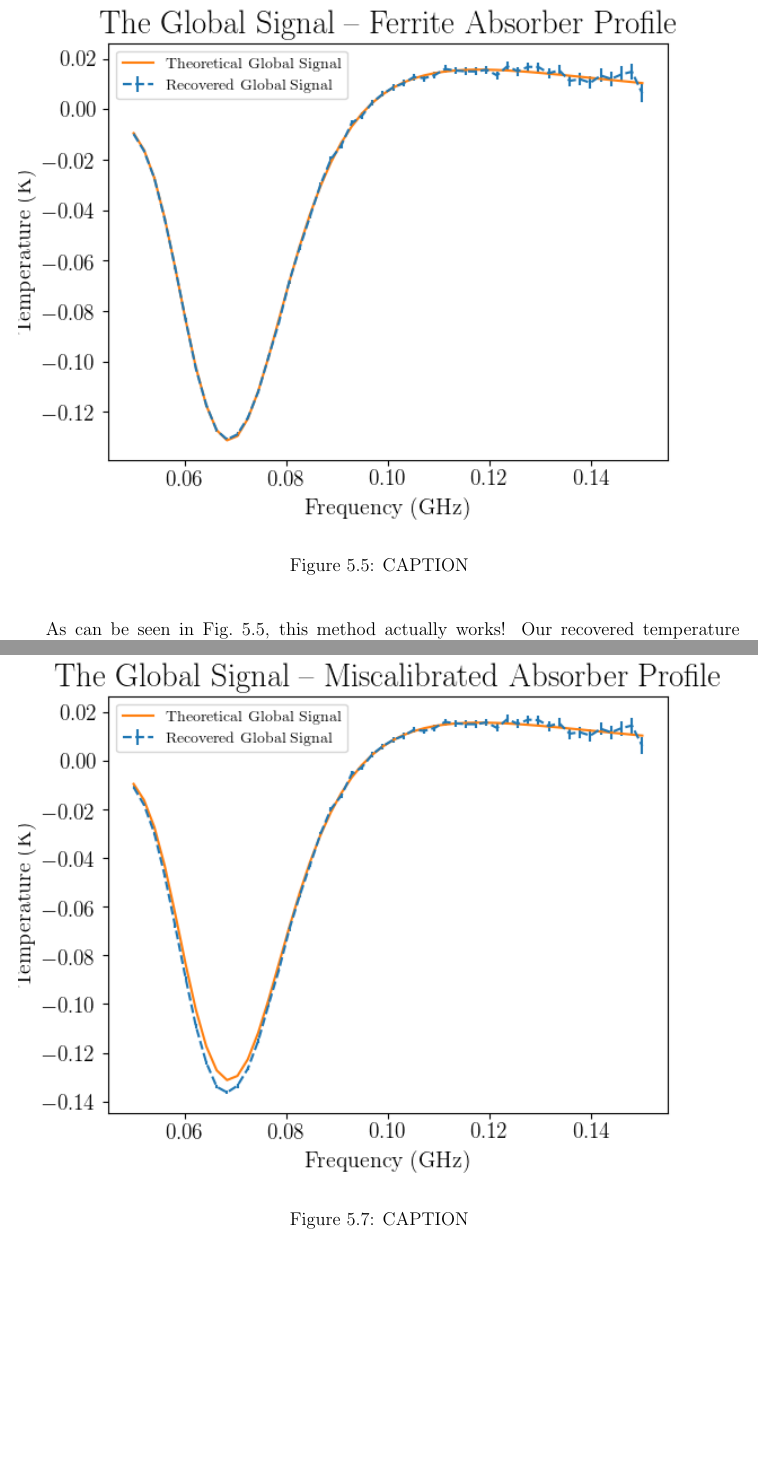
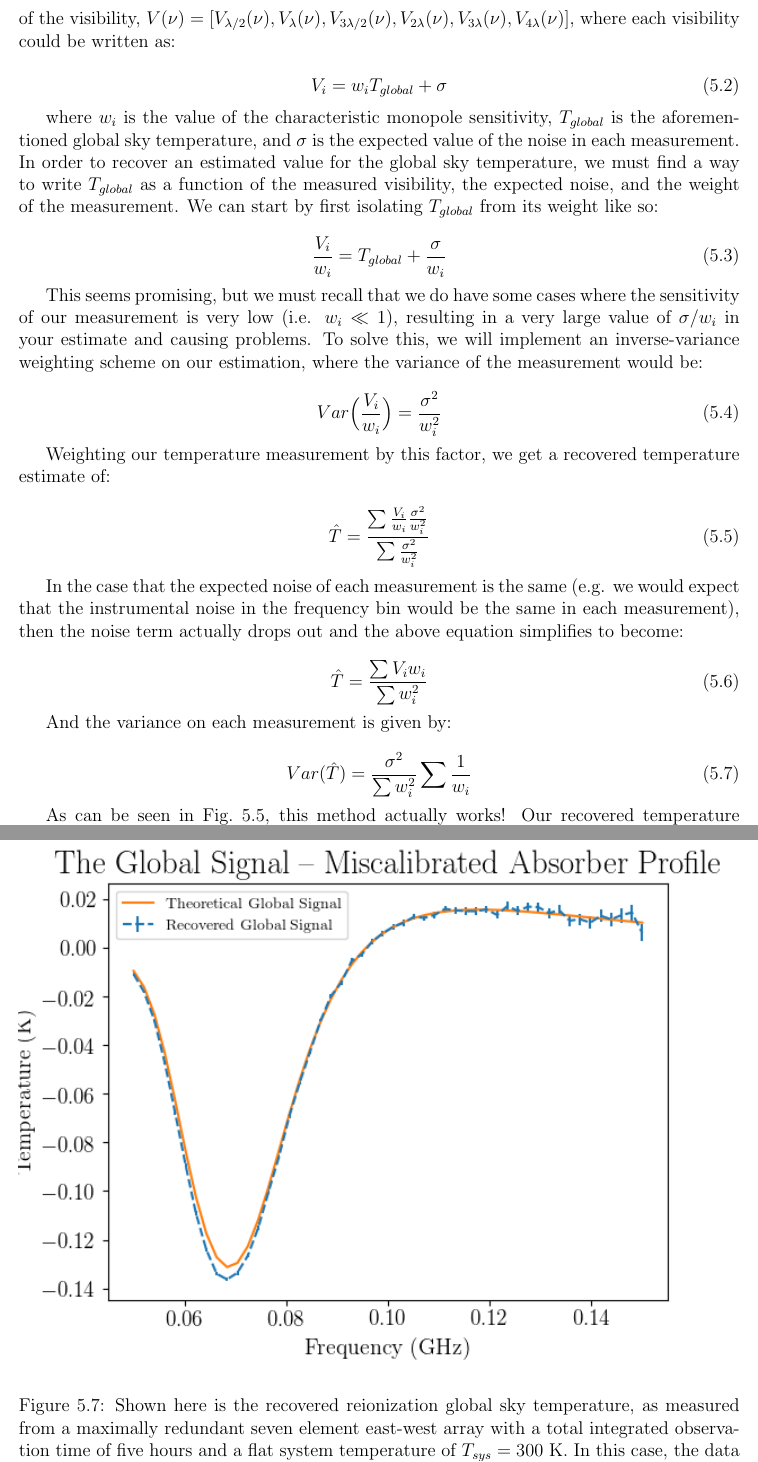
Before and after one commit to karakundert/masters-thesis, a LaTeX thesis (thesis.tex, which reads chap5.tex): two parts of pages 43 and 46 of 49 before the commit and two parts of pages 43 and 47 of 50 after it, joined at a grey line, cut at the place of the change, the shorter picture padded with empty space. Compiled offline with pdfLaTeX.

Commit message:
completed draft of chapter 5

```diff
--- a/chap5.tex
+++ b/chap5.tex
@@ -226,3 +227,62 @@ EQUATIONS (LEAST SQUARES FITTING), LINEAR ALGEBRA
+frequency bin we would have six different measurements of the visibility,
+$V(\nu) = [V_{\lambda/2}(\nu), V_{\lambda}(\nu), V_{3\lambda/2}(\nu),
+V_{2\lambda}(\nu), V_{3\lambda}(\nu), V_{4\lambda}(\nu)]$, where each
+visibility could be written as:
+
+\begin{equation}
+    V_i = w_i T_{global} + \sigma
+    \label{eq:vis-weight}
+\end{equation}
+
+where $w_i$ is the value of the characteristic monopole sensitivity,
+$T_{global}$ is the aforementioned global sky temperature, and $\sigma$ is the
+expected value of the noise in each measurement. In order to recover an
+estimated value for the global sky temperature, we must find a way to write
+$T_{global}$ as a function of the measured visibility, the expected noise, and
+the weight of the measurement.  We can start by first isolating $T_{global}$
+from its weight like so:
+
+\begin{equation}
+    \frac{V_i}{w_i} = T_{global} + \frac{\sigma}{w_i}
+    \label{eq:isolated-temp}
+\end{equation}
+
+This seems promising, but we must recall that we do have some cases where the
+sensitivity of our measurement is very low (i.e. $w_i \ll 1$), resulting in a
+very large value of $\sigma/w_i$ in your estimate and causing problems. To
+solve this, we will implement an inverse-variance weighting scheme on our
+estimation, where the variance of the measurement would be:
+
+\begin{equation}
+    Var\Big(\frac{V_i}{w_i}\Big) = \frac{\sigma^2}{w_i^2}
+    \label{eq:variance}
+\end{equation}
+
+Weighting our temperature measurement by this factor, we get a recovered
+temperature estimate of:
+
+\begin{equation}
+     \hat{T} = \frac{\sum \frac{V_i}{w_i} \frac{\sigma^2}{w_i^2}}{\sum
+     \frac{\sigma^2}{w_i^2}}
+     \label{eq:measured-T}
+\end{equation}
+
+In the case that the expected noise of each measurement is the same (e.g. we
+would expect that the instrumental noise in the frequency bin would be the same
+in each measurement), then the noise term actually drops out and the above
+equation simplifies to become:
+
+\begin{equation}
+     \hat{T} = \frac{\sum V_i w_i}{\sum w_i^2}
+     \label{eq:measured-T-simplified}
+\end{equation}
+
+And the variance on each measurement is given by:
+
+\begin{equation}
+    Var(\hat{T}) = \frac{\sigma^2}{\sum w_i^2} \sum \frac{1}{w_i}
+    \label{eq:measured-T-variance}
+\end{equation}
 
 As can be seen in Fig.~\ref{fig:recovered-ferrite}, this method actually works!
 Our recovered temperature nearly perfectly recreates the true input signal,
@@ -235,4 +295,7 @@ to the lower frequencies, as seen in Fig.~\ref{fig:flat-sky-fe-abs-freq}.
     \includegraphics[width=\linewidth]{recovered_signal_same_abs.png}
     \end{center}
     \caption{
-        CAPTION
+        Shown here is the recovered reionization global sky temperature, as
+        measured from a maximally redundant seven element east-west array with
+        a total integrated observation time of five hours, a flat system
+        temperature of $T_{sys} = 300$ K, and pure ferrite absorber baffles. As
@@ -295,7 +366,19 @@ signal falls just slightly below the true signal up until a frequency of about
     \includegraphics[width=\linewidth]{recovered_signal_diff_abs.png}
     \end{center}
     \caption{
-        CAPTION
+        Shown here is the recovered reionization global sky temperature, as
+        measured from a maximally redundant seven element east-west array with
+        a total integrated observation time of five hours and a flat system
+        temperature of $T_{sys} = 300$ K. In this case, the data was collected
+        from an array using ferrite absorber baffles, but was calibrated
+        assuming the absorber baffles had a flat absorptivity of 15 dB across
+        the science band. As can be seen, even with this intentional gross
+        miscalibration of the system, we are still able to recreate a fairly
+        accurate portrayal of the true 21cm reionization global signal, with
+        the only major difference being a slight 5 mK exaggeration of the depth
+        of the absorption feature. This indicates that our weighting method is
+        robust to an imperfect calibration of the performance of the absorptive
+        baffles -- a promising result for the feasibility of the project.
     }
     \label{fig:recovered-mismatched}
 \end{figure}
```
Also changed, not shown: chap5.tex (35 more changed lines).
